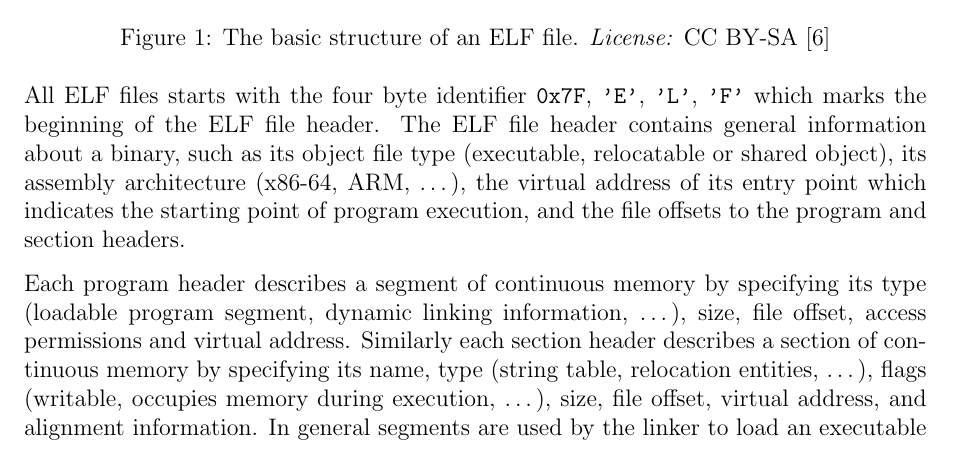
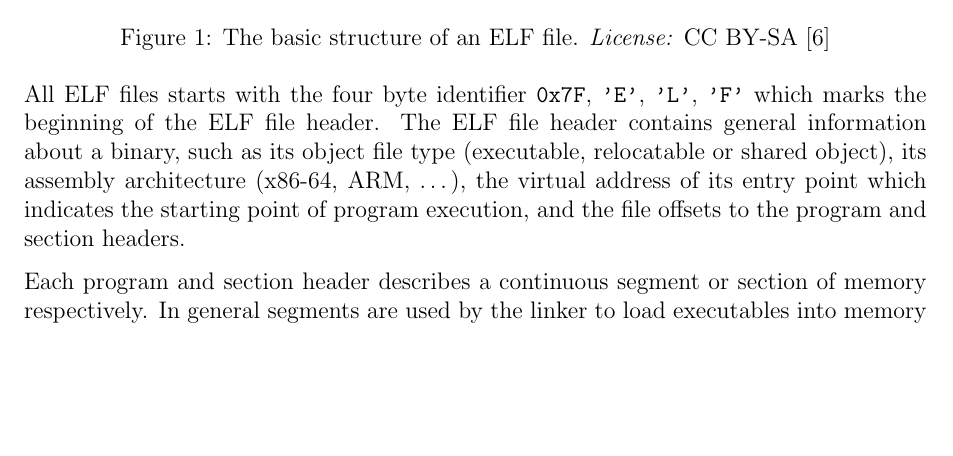
Before and after one commit to decomp/doc, a LaTeX paper (decompilation.tex): part of page 6 of 17, cut so that both start at the same text, the shorter picture padded with empty space. Compiled offline with pdfLaTeX.

Commit message:
report: Simplify program and section header description.

```diff
--- a/decompilation.tex
+++ b/decompilation.tex
@@ -178,7 +178,7 @@ In general ELF files consists of a file header, zero or more program headers, ze
 
 All ELF files starts with the four byte identifier \texttt{0x7F}, \texttt{'E'}, \texttt{'L'}, \texttt{'F'} which marks the beginning of the ELF file header. The ELF file header contains general information about a binary, such as its object file type (executable, relocatable or shared object), its assembly architecture (x86-64, ARM, …), the virtual address of its entry point which indicates the starting point of program execution, and the file offsets to the program and section headers.
 
-Each program header describes a segment of continuous memory by specifying its type (loadable program segment, dynamic linking information, …), size, file offset, access permissions and virtual address. Similarly each section header describes a section of continuous memory by specifying its name, type (string table, relocation entities, …), flags (writable, occupies memory during execution, …), size, file offset, virtual address, and alignment information. In general segments are used by the linker to load an executable into memory with correct access permissions, while sections are used by the compiler to categorize data and instructions. Therefore the program headers are optional for relocatable and shared objects, while the section headers are optional for executables.
+Each program and section header describes a continuous segment or section of memory respectively. In general segments are used by the linker to load executables into memory with correct access permissions, while sections are used by the compiler to categorize data and instructions. Therefore the program headers are optional for relocatable and shared objects, while the section headers are optional for executables.
 
 \begin{figure}[htbp]
 	\begin{center}
```
